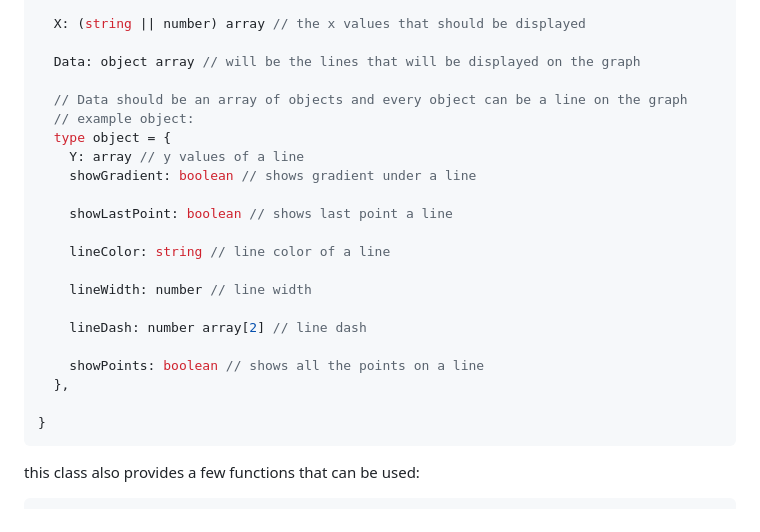
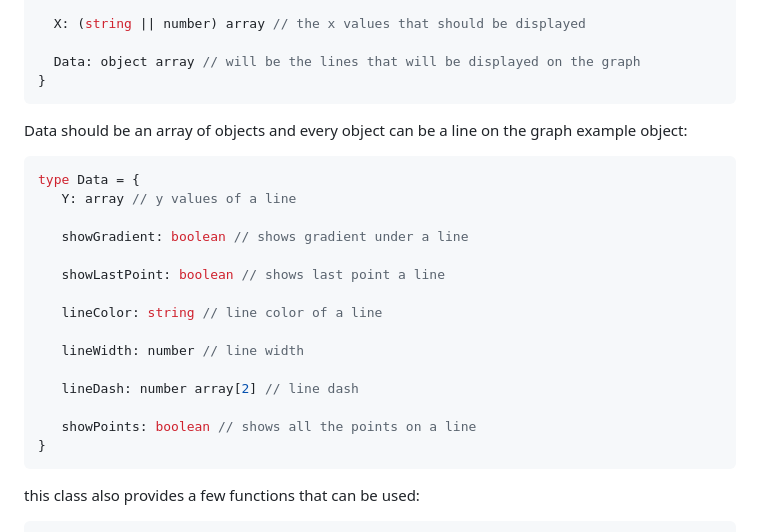
Before and after one commit to ArjanDEV32/JS-Graph, a Markdown page: README.md, the part around one of its changes. Rendered like a GitHub page.

````diff
--- a/README.md
+++ b/README.md
@@ -46,11 +46,14 @@ this library is a class that can be used graph any data meant for a single quadr
   X: (string || number) array // the x values that should be displayed
 
   Data: object array // will be the lines that will be displayed on the graph
+}
+```
+ Data should be an array of objects and every object can be a line on the graph
+ example object:
+ ``` typescript
+type Data = {
+    Y: array // y values of a line
 
-  // Data should be an array of objects and every object can be a line on the graph
-  // example object:
-  type object = {
-    Y: array // y values of a line
     showGradient: boolean // shows gradient under a line
 
     showLastPoint: boolean // shows last point a line
@@ -62,8 +65,6 @@ this library is a class that can be used graph any data meant for a single quadr
     lineDash: number array[2] // line dash
 
     showPoints: boolean // shows all the points on a line
-  },
-
 }
 ```
 
````
Also changed, not shown: other parts of README.md (+2 -1 lines).
